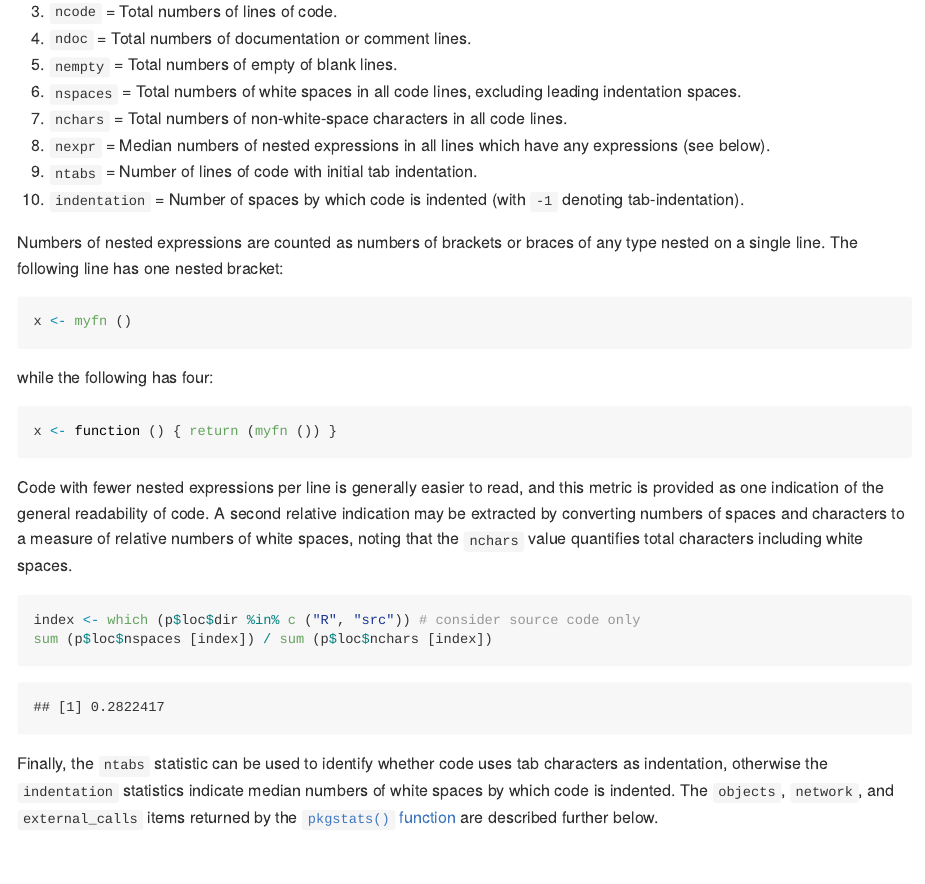
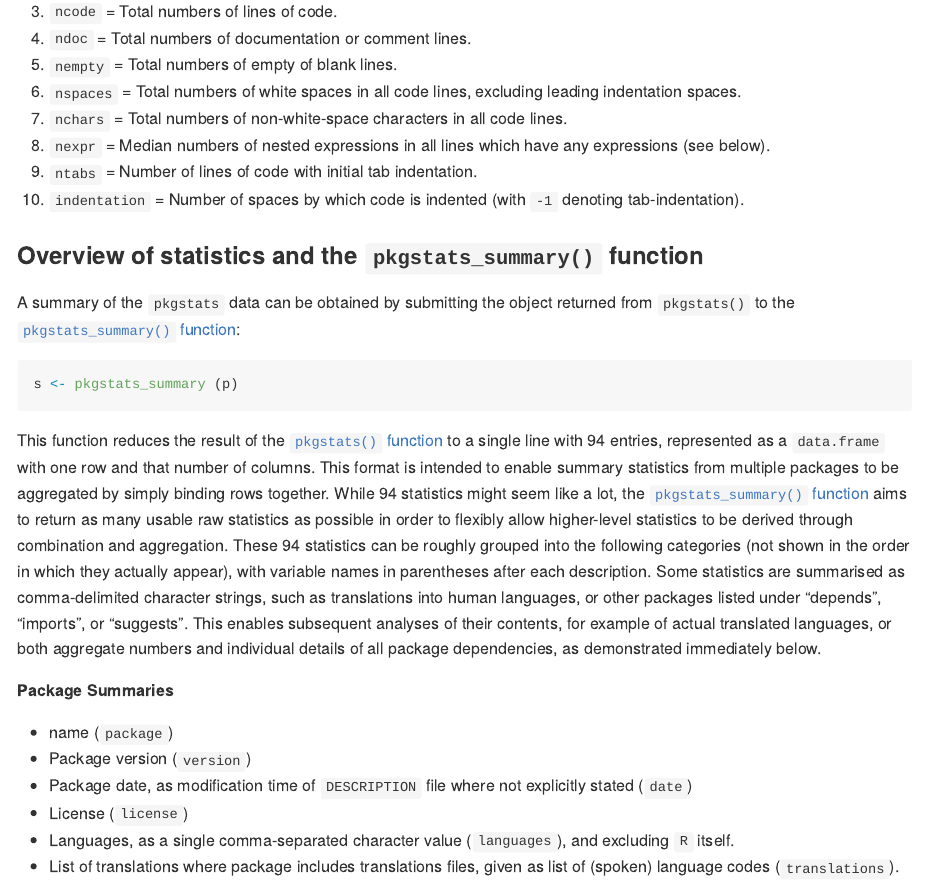
Before and after one commit to ropensci-review-tools/pkgstats, an R Markdown document (README.Rmd): the page in a window 1100 px wide, from 3410 px down. The pictures show the output file README.md that the author committed with the source, drawn offline in the style of GitHub; badge pictures from the web are left out.

Commit message:
rm extraneous guff from readme for #43

````diff
--- a/README.Rmd
+++ b/README.Rmd
@@ -174,37 +174,6 @@ directory:
 9. `ntabs` = Number of lines of code with initial tab indentation.
 10. `indentation` = Number of spaces by which code is indented (with `-1`
    denoting tab-indentation).
-
-Numbers of nested expressions are counted as numbers of brackets or braces of
-any type nested on a single line. The following line has one nested bracket:
-
-```{r nested1, eval = FALSE}
-x <- myfn ()
-```
-
-while the following has four:
-
-```{r nested4, eval = FALSE}
-x <- function () { return (myfn ()) }
-```
-
-Code with fewer nested expressions per line is generally easier to read, and
-this metric is provided as one indication of the general readability of
-code. A second relative indication may be extracted by converting numbers of
-spaces and characters to a measure of relative numbers of white spaces, noting
-that the `nchars` value quantifies total characters including white spaces.
-
-```{r rel-space}
-index <- which (p$loc$dir %in% c ("R", "src")) # consider source code only
-sum (p$loc$nspaces [index]) / sum (p$loc$nchars [index])
-```
-
-Finally, the `ntabs` statistic can be used to identify whether code uses tab
-characters as indentation, otherwise the `indentation` statistics indicate
-median numbers of white spaces by which code is indented. The `objects`,
-`network`, and `external_calls` items returned by the [`pkgstats()`
-function](https://docs.ropensci.org/pkgstats/reference/pkgstats.html) are
-described further below.
 
 
 ### Overview of statistics and the `pkgstats_summary()` function
--- a/codemeta.json
+++ b/codemeta.json
@@ -8,7 +8,7 @@
   "codeRepository": "https://github.com/ropensci-review-tools/pkgstats",
   "issueTracker": "https://github.com/ropensci-review-tools/pkgstats/issues",
   "license": "https://spdx.org/licenses/GPL-3.0",
-  "version": "0.0.4.028",
+  "version": "0.0.4.029",
   "programmingLanguage": {
     "@type": "ComputerLanguage",
     "name": "R",
````
Also changed, not shown: README.md, 1 other file.
